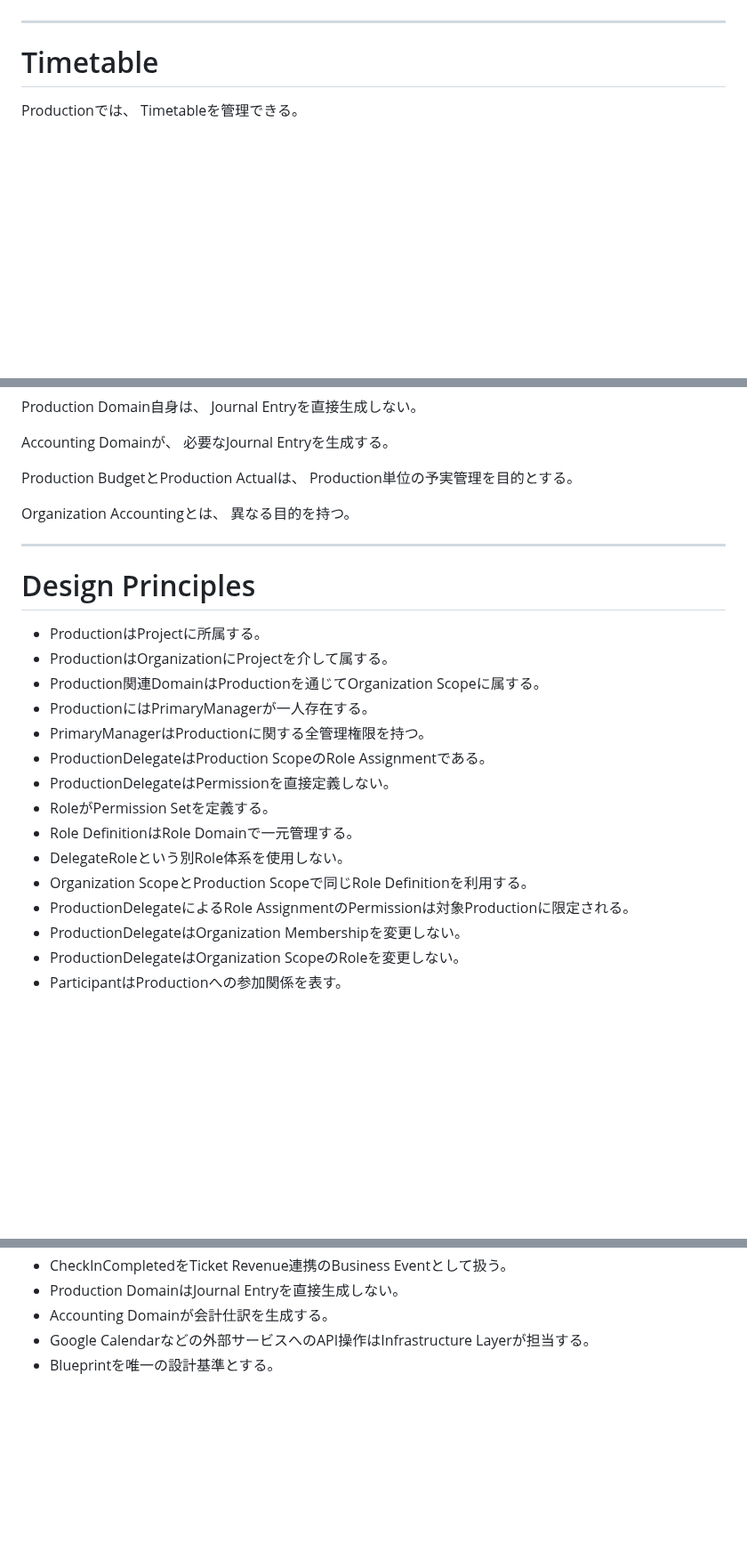
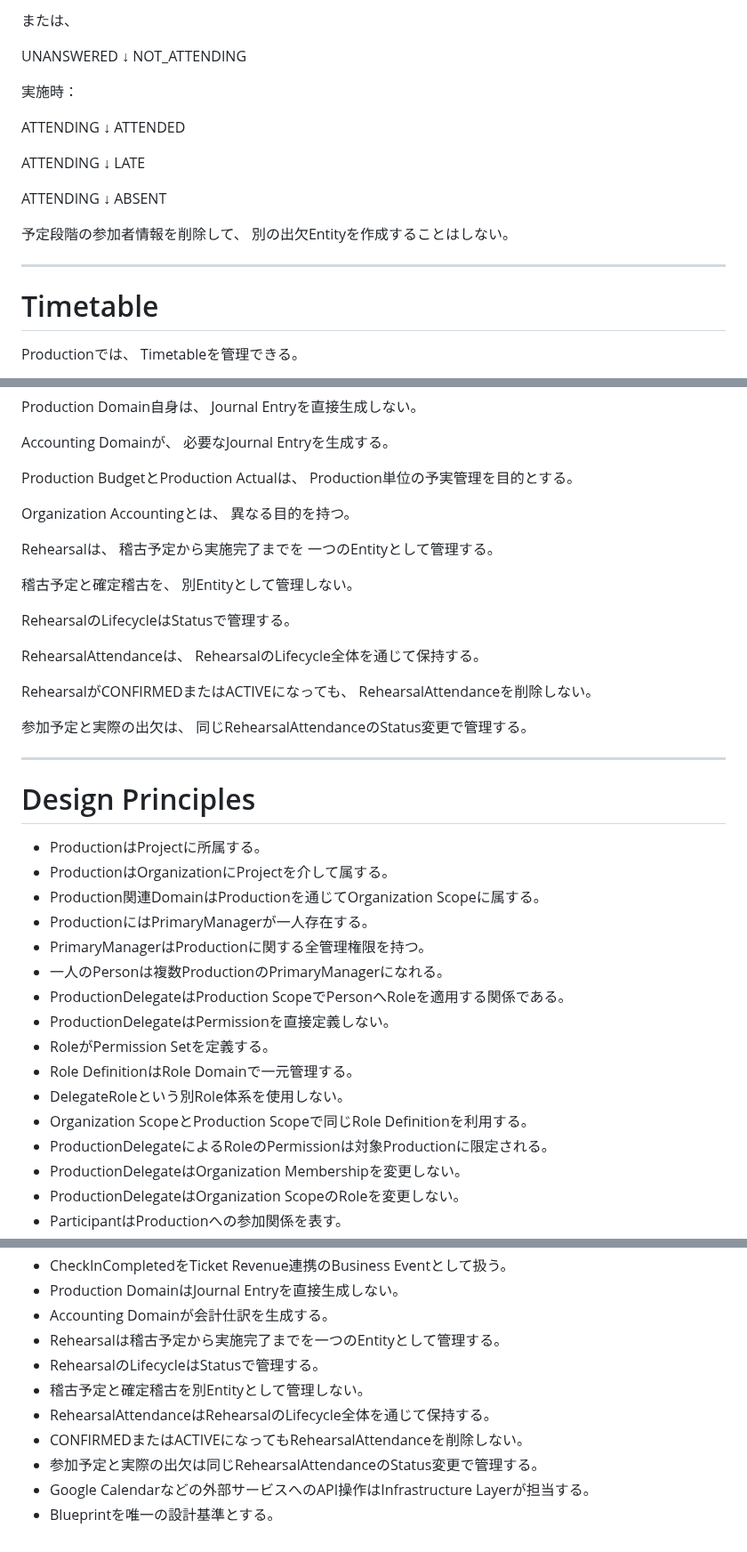
Before and after one commit to nisehatakiti/StageArt, a Markdown page: docs/04-DomainModel/Production.md, 3 parts joined by grey strips. Shown at 89% size. Drawn GitHub-style; blank space fills up the shorter version.

```diff
--- a/docs/04-DomainModel/Production.md
+++ b/docs/04-DomainModel/Production.md
@@ -504,3 +623,25 @@ Rehearsal Domainで定義する。
+または、
+
+UNANSWERED
+    ↓
+NOT_ATTENDING
+
+実施時：
+
+ATTENDING
+    ↓
+ATTENDED
+
+ATTENDING
+    ↓
+LATE
+
+ATTENDING
+    ↓
+ABSENT
+
+予定段階の参加者情報を削除して、
+別の出欠Entityを作成することはしない。
 
 ---
 
@@ -895,6 +1049,24 @@ Production単位の予実管理を目的とする。
 Organization Accountingとは、
 異なる目的を持つ。
 
+Rehearsalは、
+稽古予定から実施完了までを
+一つのEntityとして管理する。
+
+稽古予定と確定稽古を、
+別Entityとして管理しない。
+
+RehearsalのLifecycleはStatusで管理する。
+
+RehearsalAttendanceは、
+RehearsalのLifecycle全体を通じて保持する。
+
+RehearsalがCONFIRMEDまたはACTIVEになっても、
+RehearsalAttendanceを削除しない。
+
+参加予定と実際の出欠は、
+同じRehearsalAttendanceのStatus変更で管理する。
+
 ---
 
 # Design Principles
@@ -904,13 +1076,14 @@ Organization Accountingとは、
 - Production関連DomainはProductionを通じてOrganization Scopeに属する。
 - ProductionにはPrimaryManagerが一人存在する。
 - PrimaryManagerはProductionに関する全管理権限を持つ。
-- ProductionDelegateはProduction ScopeのRole Assignmentである。
+- 一人のPersonは複数ProductionのPrimaryManagerになれる。
+- ProductionDelegateはProduction ScopeでPersonへRoleを適用する関係である。
 - ProductionDelegateはPermissionを直接定義しない。
 - RoleがPermission Setを定義する。
 - Role DefinitionはRole Domainで一元管理する。
 - DelegateRoleという別Role体系を使用しない。
 - Organization ScopeとProduction Scopeで同じRole Definitionを利用する。
-- ProductionDelegateによるRole AssignmentのPermissionは対象Productionに限定される。
+- ProductionDelegateによるRoleのPermissionは対象Productionに限定される。
 - ProductionDelegateはOrganization Membershipを変更しない。
 - ProductionDelegateはOrganization ScopeのRoleを変更しない。
 - ParticipantはProductionへの参加関係を表す。
@@ -925,5 +1098,11 @@ Organization Accountingとは、
 - CheckInCompletedをTicket Revenue連携のBusiness Eventとして扱う。
 - Production DomainはJournal Entryを直接生成しない。
 - Accounting Domainが会計仕訳を生成する。
+- Rehearsalは稽古予定から実施完了までを一つのEntityとして管理する。
+- RehearsalのLifecycleはStatusで管理する。
+- 稽古予定と確定稽古を別Entityとして管理しない。
+- RehearsalAttendanceはRehearsalのLifecycle全体を通じて保持する。
+- CONFIRMEDまたはACTIVEになってもRehearsalAttendanceを削除しない。
+- 参加予定と実際の出欠は同じRehearsalAttendanceのStatus変更で管理する。
 - Google Calendarなどの外部サービスへのAPI操作はInfrastructure Layerが担当する。
 - Blueprintを唯一の設計基準とする。
```
Also changed, not shown: other parts of docs/04-DomainModel/Production.md (+153 -21 lines).
